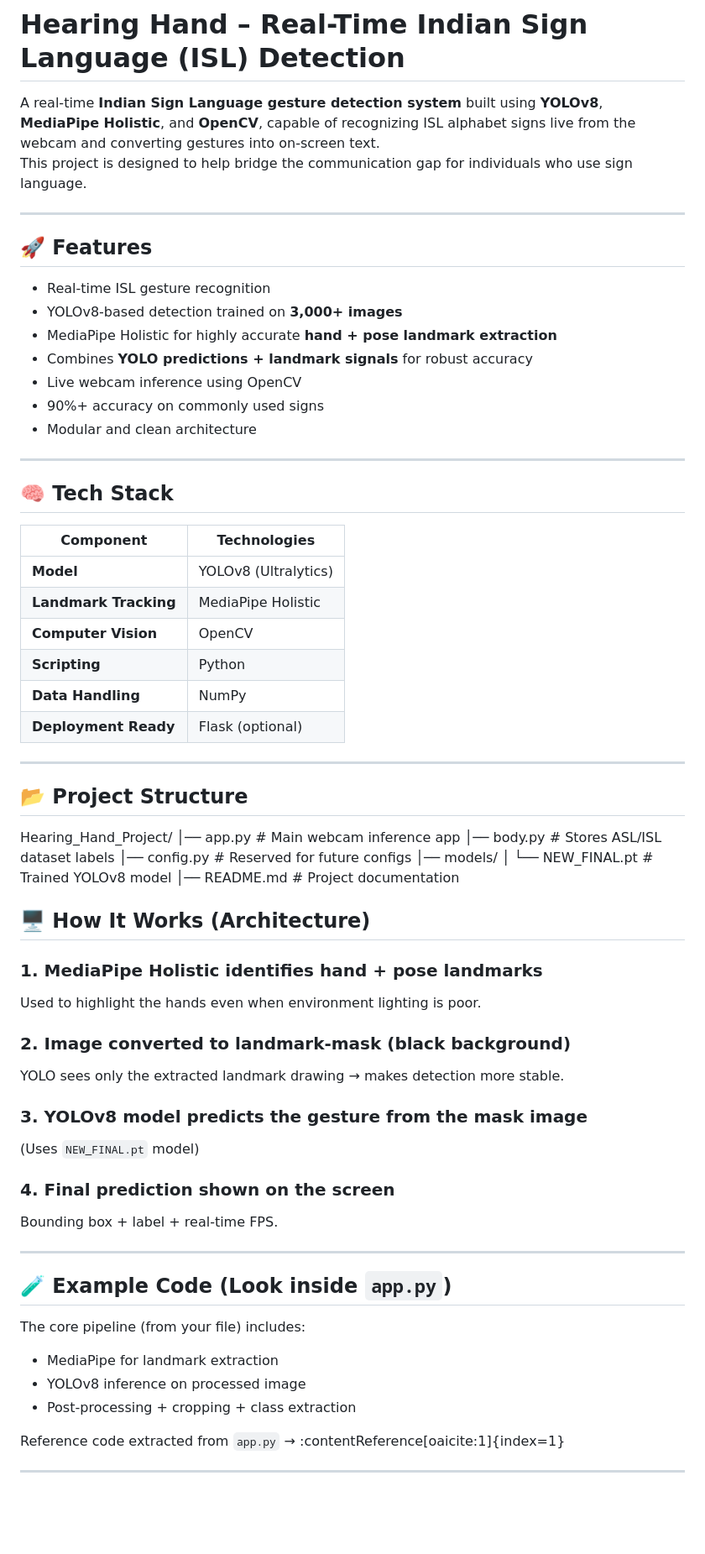
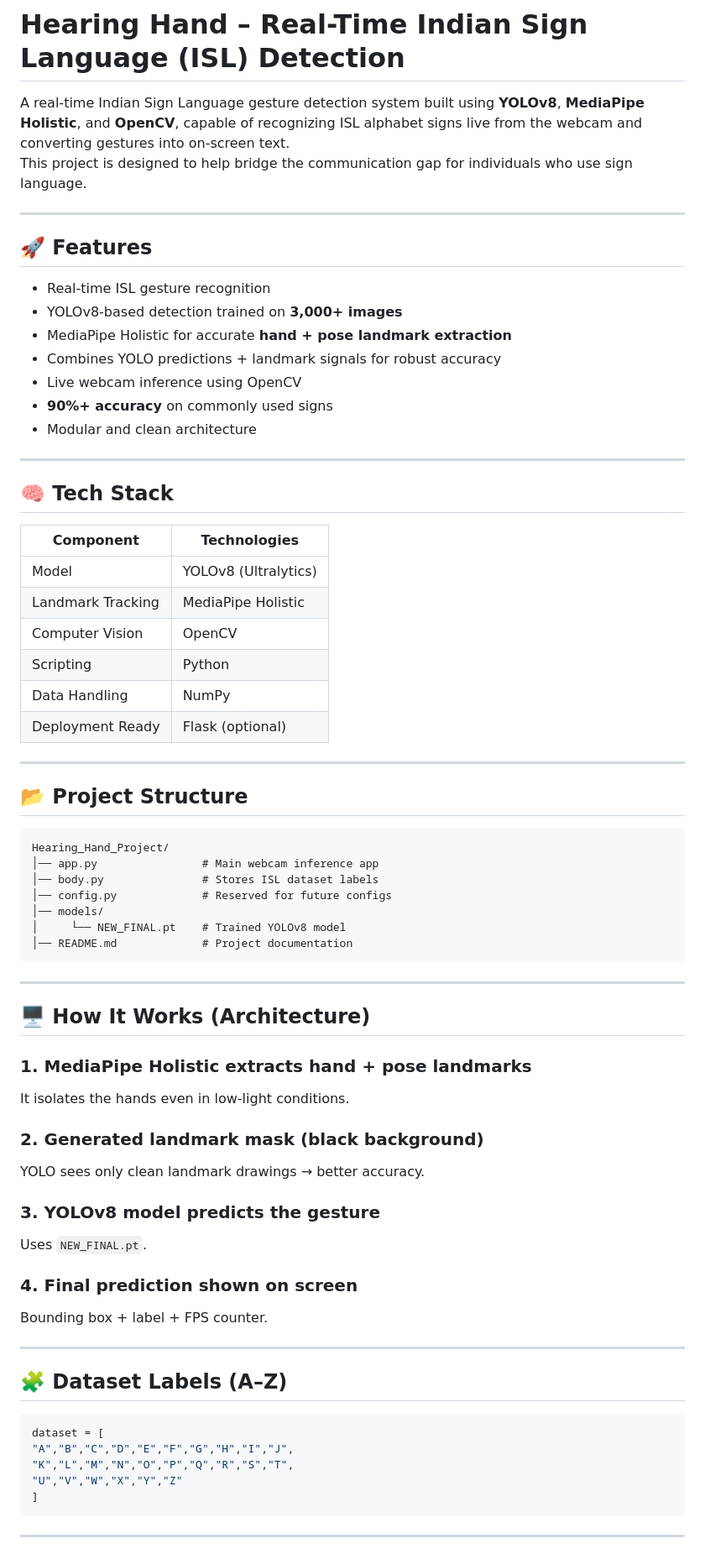
Before and after one commit to MahisagarKadam/hearing-hand-real-time-isl-detection, a Markdown page: README.md, the part around one of its changes. Shown at 84% size. GitHub-like rendering; blank space fills up the shorter version.

````diff
--- a/README.md
+++ b/README.md
@@ -1,18 +1,17 @@
 # Hearing Hand – Real-Time Indian Sign Language (ISL) Detection
 
-A real-time **Indian Sign Language gesture detection system** built using **YOLOv8**, **MediaPipe Holistic**, and **OpenCV**, capable of recognizing ISL alphabet signs live from the webcam and converting gestures into on-screen text.
+A real-time Indian Sign Language gesture detection system built using **YOLOv8**, **MediaPipe Holistic**, and **OpenCV**, capable of recognizing ISL alphabet signs live from the webcam and converting gestures into on-screen text.
 This project is designed to help bridge the communication gap for individuals who use sign language.
 
 ---
 
 ## 🚀 Features
-
 - Real-time ISL gesture recognition
 - YOLOv8-based detection trained on **3,000+ images**
-- MediaPipe Holistic for highly accurate **hand + pose landmark extraction**
-- Combines **YOLO predictions + landmark signals** for robust accuracy
+- MediaPipe Holistic for accurate **hand + pose landmark extraction**
+- Combines YOLO predictions + landmark signals for robust accuracy
 - Live webcam inference using OpenCV
-- 90%+ accuracy on commonly used signs
+- **90%+ accuracy** on commonly used signs
 - Modular and clean architecture
 
 ---
@@ -21,50 +20,53 @@ This project is designed to help bridge the communication gap for individuals wh
 
 | Component | Technologies |
 |----------|--------------|
-| **Model** | YOLOv8 (Ultralytics) |
-| **Landmark Tracking** | MediaPipe Holistic |
-| **Computer Vision** | OpenCV |
-| **Scripting** | Python |
-| **Data Handling** | NumPy |
-| **Deployment Ready** | Flask (optional) |
+| Model | YOLOv8 (Ultralytics) |
+| Landmark Tracking | MediaPipe Holistic |
+| Computer Vision | OpenCV |
+| Scripting | Python |
+| Data Handling | NumPy |
+| Deployment Ready | Flask (optional) |
 
 ---
 
 ## 📂 Project Structure
+```
 Hearing_Hand_Project/
-│── app.py # Main webcam inference app
-│── body.py # Stores ASL/ISL dataset labels
-│── config.py # Reserved for future configs
+│── app.py                # Main webcam inference app
+│── body.py               # Stores ISL dataset labels
+│── config.py             # Reserved for future configs
 │── models/
-│ └── NEW_FINAL.pt # Trained YOLOv8 model
-│── README.md # Project documentation
+│     └── NEW_FINAL.pt    # Trained YOLOv8 model
+│── README.md             # Project documentation
+```
 
+---
 
 ## 🖥 How It Works (Architecture)
 
-### 1. **MediaPipe Holistic** identifies hand + pose landmarks
-Used to highlight the hands even when environment lighting is poor.
+### 1. MediaPipe Holistic extracts hand + pose landmarks
+It isolates the hands even in low-light conditions.
 
-### 2. **Image converted to landmark-mask (black background)**
-YOLO sees only the extracted landmark drawing → makes detection more stable.
+### 2. Generated landmark mask (black background)
+YOLO sees only clean landmark drawings → better accuracy.
 
-### 3. **YOLOv8 model** predicts the gesture from the mask image
-(Uses `NEW_FINAL.pt` model)
+### 3. YOLOv8 model predicts the gesture
+Uses `NEW_FINAL.pt`.
 
-### 4. **Final prediction shown on the screen**
-Bounding box + label + real-time FPS.
+### 4. Final prediction shown on screen
+Bounding box + label + FPS counter.
 
 ---
 
-## 🧪 Example Code (Look inside `app.py`)
+## 🧩 Dataset Labels (A–Z)
 
-The core pipeline (from your file) includes:
-
-- MediaPipe for landmark extraction
-- YOLOv8 inference on processed image
-- Post-processing + cropping + class extraction
-
-Reference code extracted from `app.py` → :contentReference[oaicite:1]{index=1}
+```python
+dataset = [
+"A","B","C","D","E","F","G","H","I","J",
+"K","L","M","N","O","P","Q","R","S","T",
+"U","V","W","X","Y","Z"
+]
+```
 
 ---
 
````
Also changed, not shown: other parts of README.md (+25 -24 lines).
